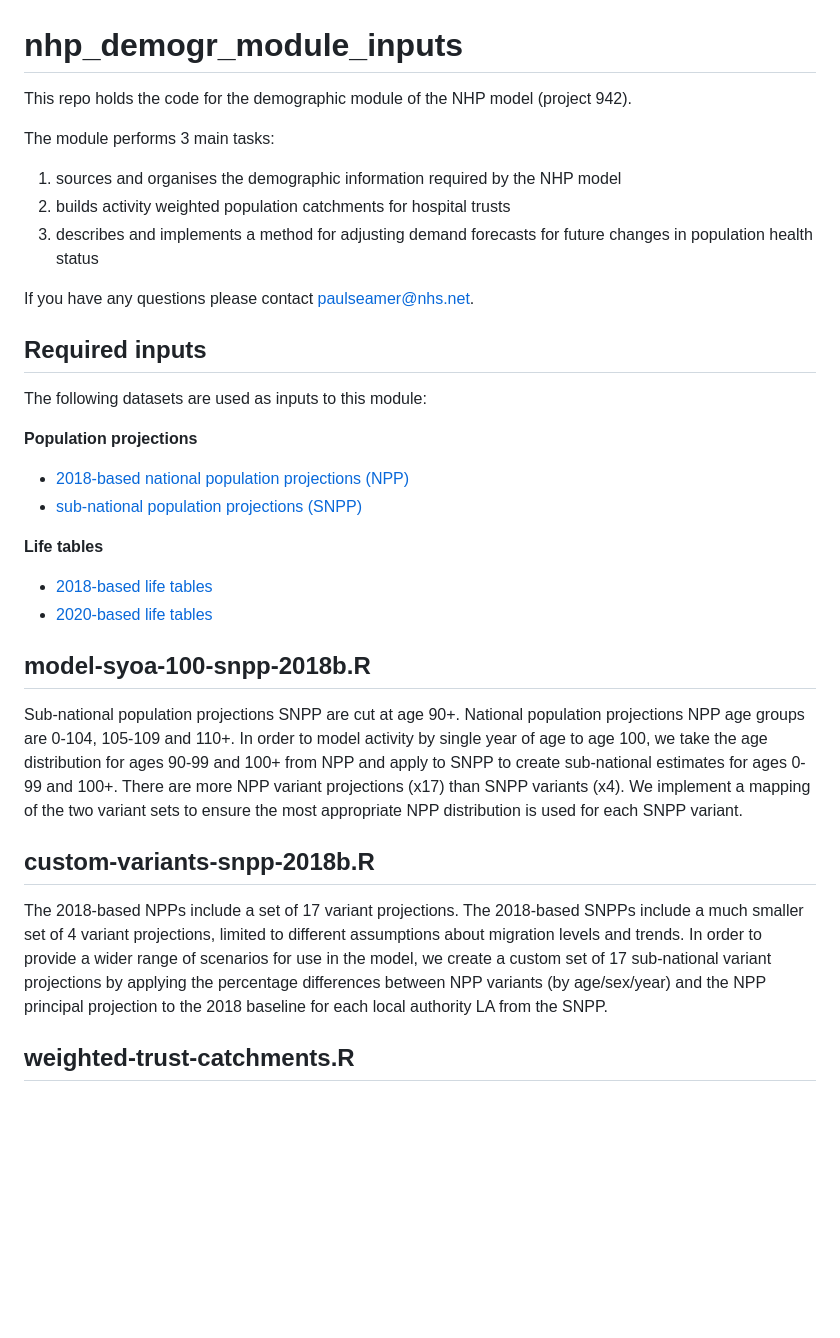
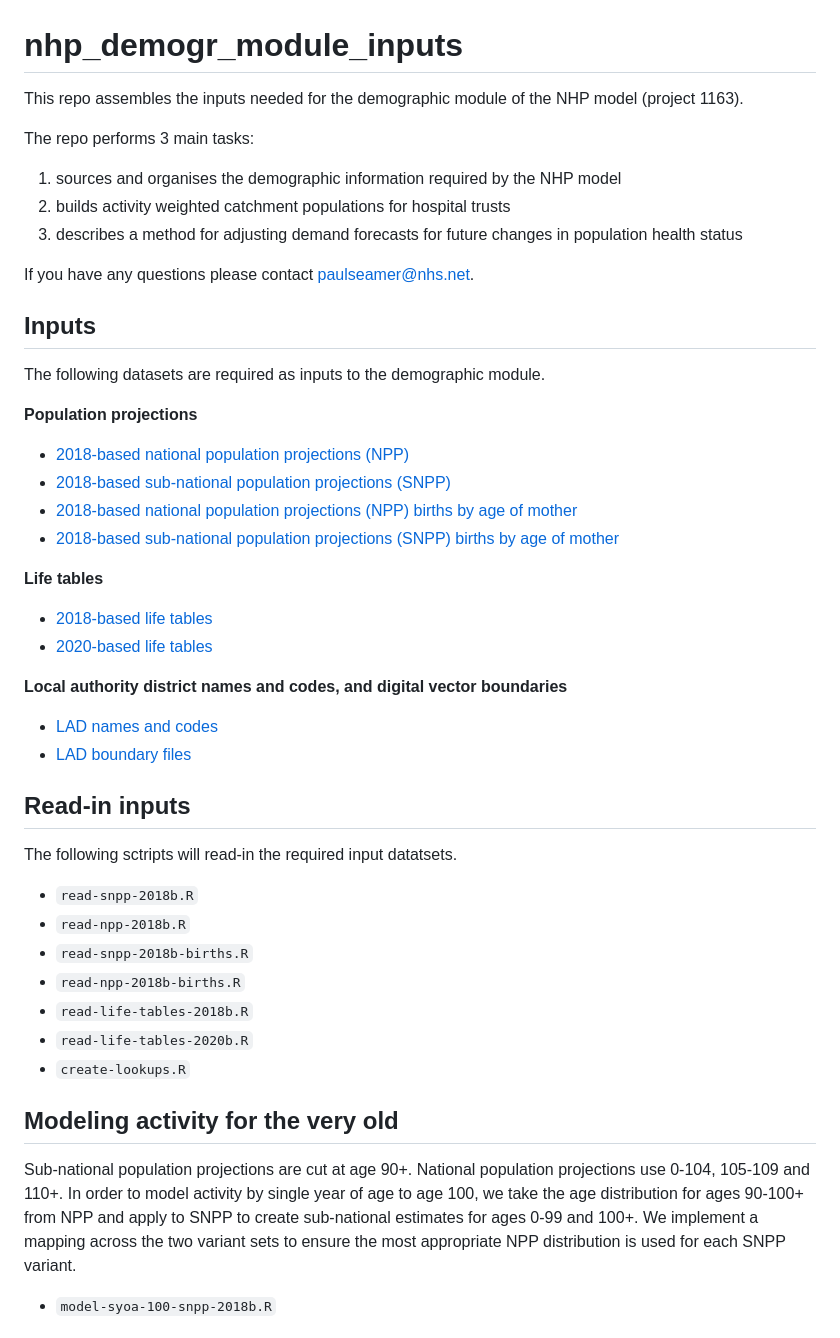
Before and after one commit to The-Strategy-Unit/nhp_demogr_module_inputs, a Markdown page: README.md, the part around one of its changes. GitHub-like rendering; blank space fills up the shorter version.

Commit message:
Add section on maternity activity and update

```diff
--- a/README.md
+++ b/README.md
@@ -1,37 +1,46 @@
 
 # nhp_demogr_module_inputs
 
-This repo holds the code for the demographic module of the NHP model (project 942).
+This repo assembles the inputs needed for the demographic module of the NHP model (project 1163).
 
-The module performs 3 main tasks:
+The repo performs 3 main tasks:
 
 1. sources and organises the demographic information required by the NHP model
-2. builds activity weighted population catchments for hospital trusts
-3. describes and implements a method for adjusting demand forecasts for future changes in population health status
+2. builds activity weighted catchment populations for hospital trusts
+3. describes a method for adjusting demand forecasts for future changes in population health status
 
 If you have any questions please contact [paulseamer\@nhs.net](mailto:paulseamer@nhs.net).
 
-## Required inputs
-
-The following datasets are used as inputs to this module:
+## Inputs
+The following datasets are required as inputs to the demographic module.
 
 **Population projections**
-
 * [2018-based national population projections (NPP)](https://www.ons.gov.uk/peoplepopulationandcommunity/populationandmigration/populationprojections/bulletins/nationalpopulationprojections/2018based)
-* [sub-national population projections (SNPP)](https://www.ons.gov.uk/peoplepopulationandcommunity/populationandmigration/populationprojections/bulletins/subnationalpopulationprojectionsforengland/2018based)
+* [2018-based sub-national population projections (SNPP)](https://www.ons.gov.uk/peoplepopulationandcommunity/populationandmigration/populationprojections/bulletins/subnationalpopulationprojectionsforengland/2018based)
+* [2018-based national population projections (NPP) births by age of mother](https://www.ons.gov.uk/peoplepopulationandcommunity/populationandmigration/populationprojections/bulletins/nationalpopulationprojections/2018based)
+* [2018-based sub-national population projections (SNPP) births by age of mother](https://www.ons.gov.uk/peoplepopulationandcommunity/populationandmigration/populationprojections/datasets/birthsbyageofmotherz3)
 
 **Life tables**
-
 * [2018-based life tables](https://www.ons.gov.uk/peoplepopulationandcommunity/birthsdeathsandmarriages/lifeexpectancies/bulletins/pastandprojecteddatafromtheperiodandcohortlifetables/1981to2068)
 * [2020-based life tables](https://www.ons.gov.uk/peoplepopulationandcommunity/birthsdeathsandmarriages/lifeexpectancies/bulletins/pastandprojecteddatafromtheperiodandcohortlifetables/2020baseduk1981to2070)
 
-## model-syoa-100-snpp-2018b.R
+**Local authority district names and codes, and digital vector boundaries**
+* [LAD names and codes](https://geoportal.statistics.gov.uk/search?collection=Dataset&sort=-created&tags=all(NAC_LAD))
+* [LAD boundary files](https://geoportal.statistics.gov.uk/search?collection=Dataset&sort=-created&tags=all(NAC_LAD))
 
-Sub-national population projections SNPP are cut at age 90+. National population projections NPP age groups are 0-104, 105-109 and 110+. In order to model activity by single year of age to age 100, we take the age distribution for ages 90-99 and 100+ from NPP and apply to SNPP to create sub-national estimates for ages 0-99 and 100+. There are more NPP variant projections (x17) than SNPP variants (x4). We implement a mapping of the two variant sets to ensure the most appropriate NPP distribution is used for each SNPP variant.
+## Read-in inputs
+The following sctripts will read-in the required input datatsets.
 
-## custom-variants-snpp-2018b.R
+* `read-snpp-2018b.R`
+* `read-npp-2018b.R`
+* `read-snpp-2018b-births.R`
+* `read-npp-2018b-births.R`
+* `read-life-tables-2018b.R`
+* `read-life-tables-2020b.R`
+* `create-lookups.R`
 
-The 2018-based NPPs include a set of 17 variant projections. The 2018-based SNPPs include a much smaller set of 4 variant projections, limited to different assumptions about migration levels and trends. In order to provide a wider range of scenarios for use in the model, we create a custom set of 17 sub-national variant projections by applying the percentage differences between NPP variants (by age/sex/year) and the NPP principal projection to the 2018 baseline for each local authority LA from the SNPP.
+## Modeling activity for the very old
+Sub-national population projections are cut at age 90+. National population projections use 0-104, 105-109 and 110+. In order to model activity by single year of age to age 100, we take the age distribution for ages 90-100+ from NPP and apply to SNPP to create sub-national estimates for ages 0-99 and 100+. We implement a mapping across the two variant sets to ensure the most appropriate NPP distribution is used for each SNPP variant.
 
-## weighted-trust-catchments.R
+* `model-syoa-100-snpp-2018b.R`
 
```
Also changed, not shown: other parts of README.md (+29 -4 lines).
